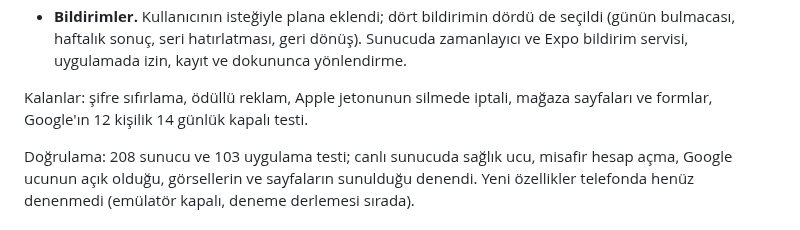
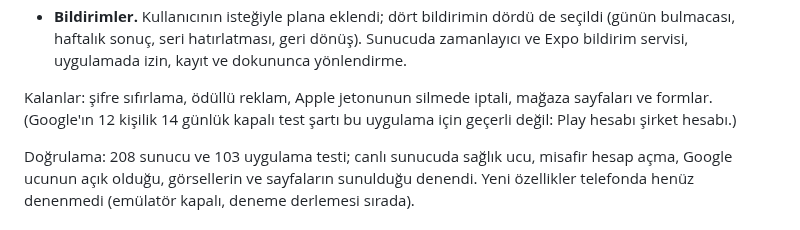
Before and after one commit to yusufemrederinoz/SportsApps, a Markdown page: docs/gelistirme-gunlugu.md, the part around the change. Drawn GitHub-style.

```diff
--- a/docs/gelistirme-gunlugu.md
+++ b/docs/gelistirme-gunlugu.md
@@ -613,7 +613,7 @@ Yapılanlar:
 - **Google ve Apple ile giriş.** Giriş ve kayıt ekranlarında; yeni hesap ilk girişte kullanıcı adını bir kez seçiyor (seçenekli soruyla karar verildi; e-postadan ad üretmek e-postanın bir kısmını gösteriyordu).
 - **Bildirimler.** Kullanıcının isteğiyle plana eklendi; dört bildirimin dördü de seçildi (günün bulmacası, haftalık sonuç, seri hatırlatması, geri dönüş). Sunucuda zamanlayıcı ve Expo bildirim servisi, uygulamada izin, kayıt ve dokununca yönlendirme.
 
-Kalanlar: şifre sıfırlama, ödüllü reklam, Apple jetonunun silmede iptali, mağaza sayfaları ve formlar, Google'ın 12 kişilik 14 günlük kapalı testi.
+Kalanlar: şifre sıfırlama, ödüllü reklam, Apple jetonunun silmede iptali, mağaza sayfaları ve formlar. (Google'ın 12 kişilik 14 günlük kapalı test şartı bu uygulama için geçerli değil: Play hesabı şirket hesabı.)
 
 Doğrulama: 208 sunucu ve 103 uygulama testi; canlı sunucuda sağlık ucu, misafir hesap açma, Google ucunun açık olduğu, görsellerin ve sayfaların sunulduğu denendi. Yeni özellikler telefonda henüz denenmedi (emülatör kapalı, deneme derlemesi sırada).
 
```
Also changed, not shown: docs/is-plani.md (+2 -1 lines).
